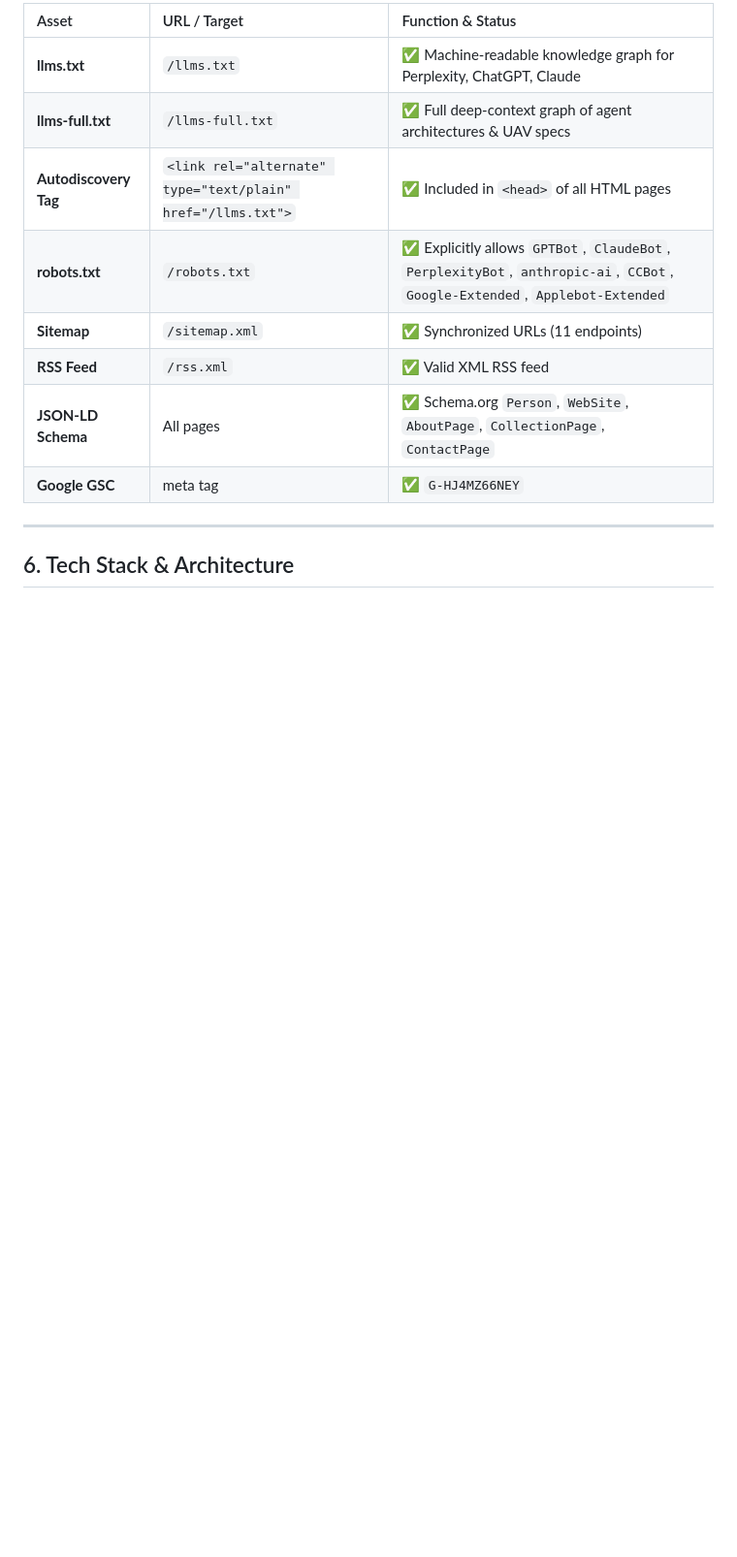
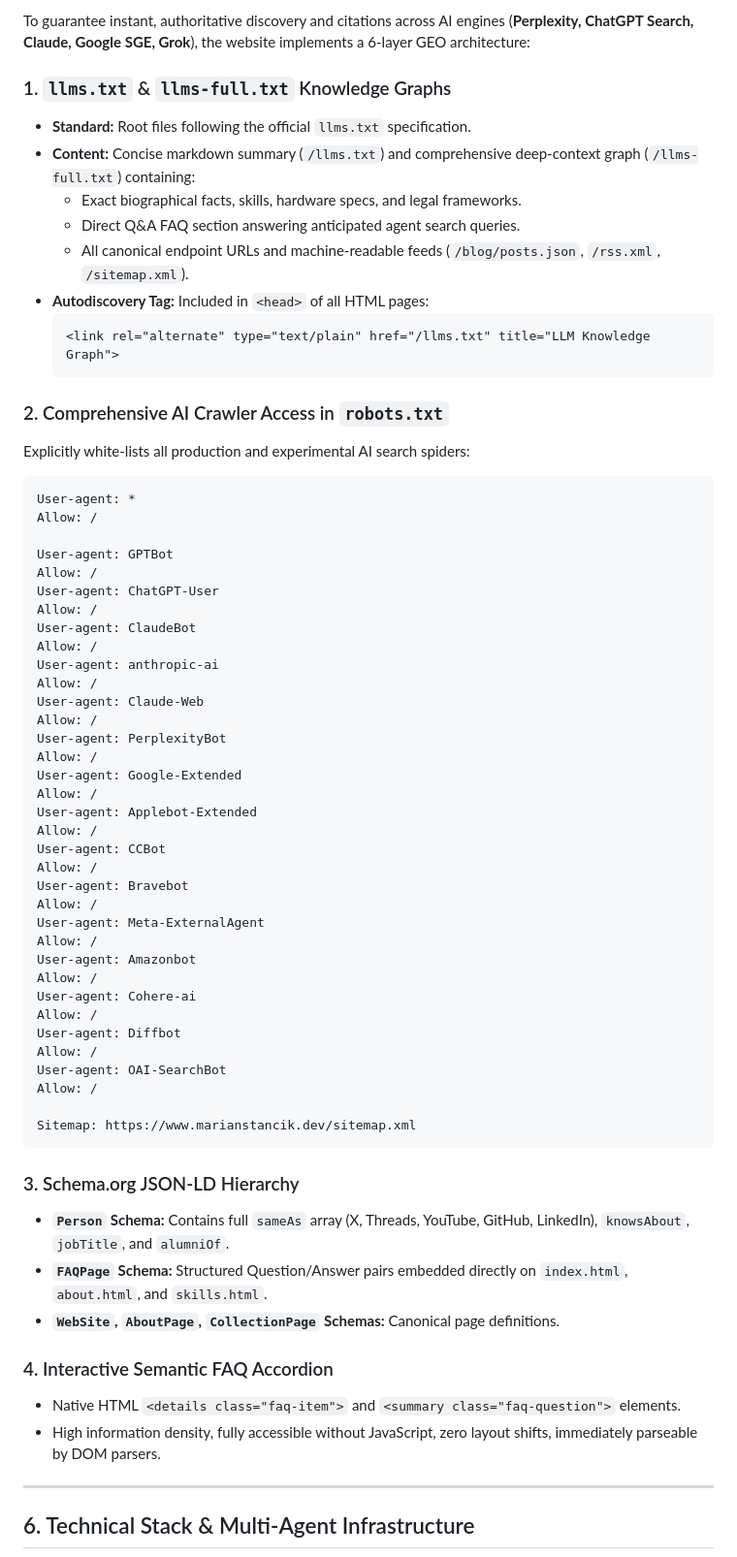
Before and after one commit to Abra7abra7/marian_stancik_2026, a Markdown page: AGENTS.md, the part around one of its changes. Shown at 97% size. Rendered like a GitHub page; blank space fills up the shorter version.

````diff
--- a/AGENTS.md
+++ b/AGENTS.md
@@ -80,16 +89,67 @@ All pages adhere to the **`html-generator`** skill & design system token convent
 
-| Asset | URL / Target | Function & Status |
-|:------|:-------------|:-------------------|
-| **llms.txt** | `/llms.txt` | ✅ Machine-readable knowledge graph for Perplexity, ChatGPT, Claude |
-| **llms-full.txt** | `/llms-full.txt` | ✅ Full deep-context graph of agent architectures & UAV specs |
-| **Autodiscovery Tag** | `<link rel="alternate" type="text/plain" href="/llms.txt">` | ✅ Included in `<head>` of all HTML pages |
-| **robots.txt** | `/robots.txt` | ✅ Explicitly allows `GPTBot`, `ClaudeBot`, `PerplexityBot`, `anthropic-ai`, `CCBot`, `Google-Extended`, `Applebot-Extended` |
-| **Sitemap** | `/sitemap.xml` | ✅ Synchronized URLs (11 endpoints) |
-| **RSS Feed** | `/rss.xml` | ✅ Valid XML RSS feed |
-| **JSON-LD Schema** | All pages | ✅ Schema.org `Person`, `WebSite`, `AboutPage`, `CollectionPage`, `ContactPage` |
-| **Google GSC** | meta tag | ✅ `G-HJ4MZ66NEY` |
+To guarantee instant, authoritative discovery and citations across AI engines (**Perplexity, ChatGPT Search, Claude, Google SGE, Grok**), the website implements a 6-layer GEO architecture:
+
+### 1. `llms.txt` & `llms-full.txt` Knowledge Graphs
+* **Standard:** Root files following the official `llms.txt` specification.
+* **Content:** Concise markdown summary (`/llms.txt`) and comprehensive deep-context graph (`/llms-full.txt`) containing:
+  * Exact biographical facts, skills, hardware specs, and legal frameworks.
+  * Direct Q&A FAQ section answering anticipated agent search queries.
+  * All canonical endpoint URLs and machine-readable feeds (`/blog/posts.json`, `/rss.xml`, `/sitemap.xml`).
+* **Autodiscovery Tag:** Included in `<head>` of all HTML pages:
+  ```html
+  <link rel="alternate" type="text/plain" href="/llms.txt" title="LLM Knowledge Graph">
+  ```
+
+### 2. Comprehensive AI Crawler Access in `robots.txt`
+Explicitly white-lists all production and experimental AI search spiders:
+```text
+User-agent: *
+Allow: /
+
+User-agent: GPTBot
+Allow: /
+User-agent: ChatGPT-User
+Allow: /
+User-agent: ClaudeBot
+Allow: /
+User-agent: anthropic-ai
+Allow: /
+User-agent: Claude-Web
+Allow: /
+User-agent: PerplexityBot
+Allow: /
+User-agent: Google-Extended
+Allow: /
+User-agent: Applebot-Extended
+Allow: /
+User-agent: CCBot
+Allow: /
+User-agent: Bravebot
+Allow: /
+User-agent: Meta-ExternalAgent
+Allow: /
+User-agent: Amazonbot
+Allow: /
+User-agent: Cohere-ai
+Allow: /
+User-agent: Diffbot
+Allow: /
+User-agent: OAI-SearchBot
+Allow: /
+
+Sitemap: https://www.marianstancik.dev/sitemap.xml
+```
+
+### 3. Schema.org JSON-LD Hierarchy
+* **`Person` Schema:** Contains full `sameAs` array (X, Threads, YouTube, GitHub, LinkedIn), `knowsAbout`, `jobTitle`, and `alumniOf`.
+* **`FAQPage` Schema:** Structured Question/Answer pairs embedded directly on `index.html`, `about.html`, and `skills.html`.
+* **`WebSite`, `AboutPage`, `CollectionPage` Schemas:** Canonical page definitions.
+
+### 4. Interactive Semantic FAQ Accordion
+* Native HTML `<details class="faq-item">` and `<summary class="faq-question">` elements.
+* High information density, fully accessible without JavaScript, zero layout shifts, immediately parseable by DOM parsers.
 
 ---
 
-## 6. Tech Stack & Architecture
+## 6. Technical Stack & Multi-Agent Infrastructure
 
````
Also changed, not shown: other parts of AGENTS.md (+127 -103 lines).
